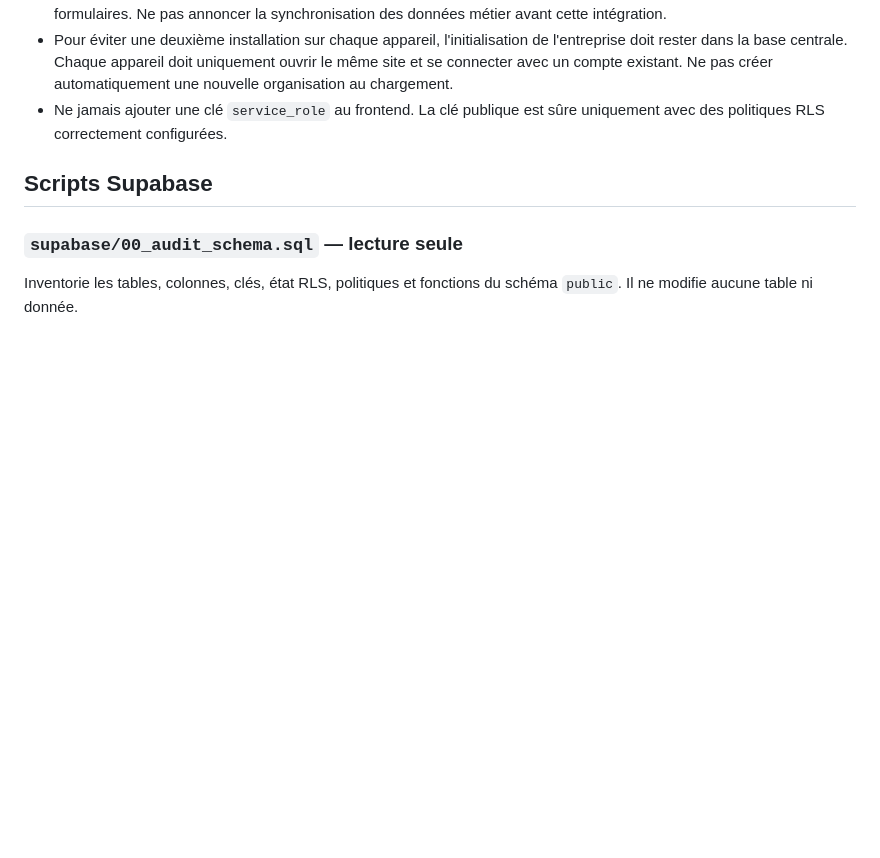
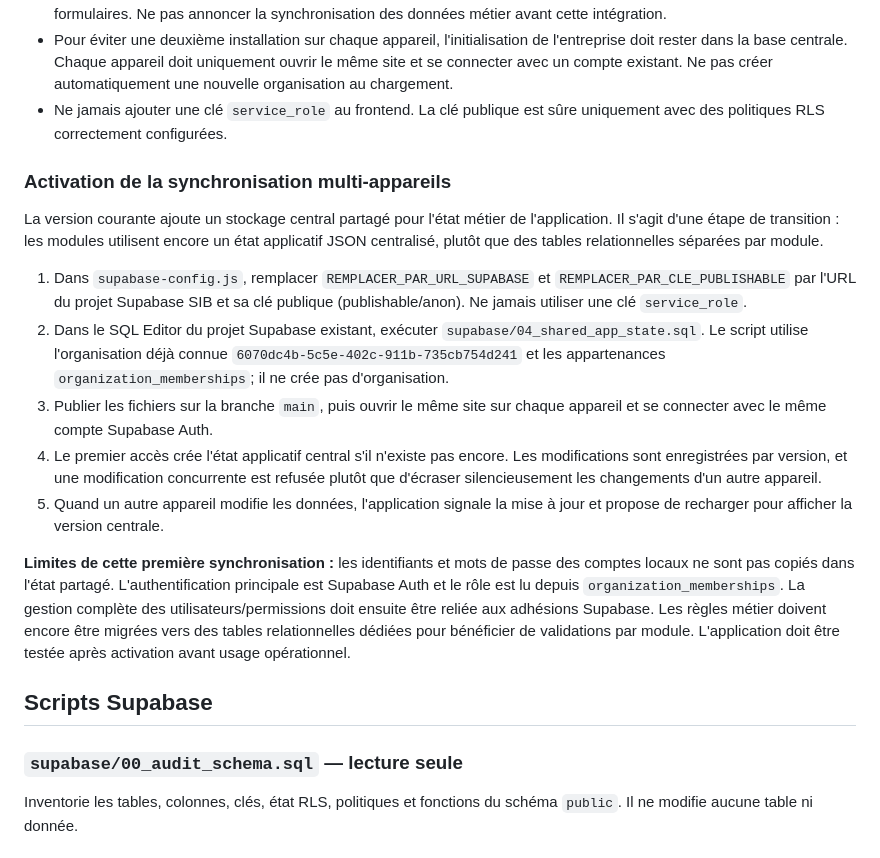
Before and after one commit to soriteh/sib-gestion, a Markdown page: README.md, the part around the change. Drawn GitHub-style; blank space fills up the shorter version.

Commit message:
Documenter l'activation de la synchronisation Supabase

```diff
--- a/README.md
+++ b/README.md
@@ -20,6 +20,18 @@ La version publiée est une démonstration HTML autonome.
 - Ces fichiers sont une fondation technique, pas une intégration terminée des modules. La page principale utilise encore son stockage local et son système de connexion local; le client Supabase n'est pas encore branché à tous les formulaires. Ne pas annoncer la synchronisation des données métier avant cette intégration.
 - Pour éviter une deuxième installation sur chaque appareil, l'initialisation de l'entreprise doit rester dans la base centrale. Chaque appareil doit uniquement ouvrir le même site et se connecter avec un compte existant. Ne pas créer automatiquement une nouvelle organisation au chargement.
 - Ne jamais ajouter une clé `service_role` au frontend. La clé publique est sûre uniquement avec des politiques RLS correctement configurées.
+
+### Activation de la synchronisation multi-appareils
+
+La version courante ajoute un stockage central partagé pour l'état métier de l'application. Il s'agit d'une étape de transition : les modules utilisent encore un état applicatif JSON centralisé, plutôt que des tables relationnelles séparées par module.
+
+1. Dans `supabase-config.js`, remplacer `REMPLACER_PAR_URL_SUPABASE` et `REMPLACER_PAR_CLE_PUBLISHABLE` par l'URL du projet Supabase SIB et sa clé publique (publishable/anon). Ne jamais utiliser une clé `service_role`.
+2. Dans le SQL Editor du projet Supabase existant, exécuter `supabase/04_shared_app_state.sql`. Le script utilise l'organisation déjà connue `6070dc4b-5c5e-402c-911b-735cb754d241` et les appartenances `organization_memberships`; il ne crée pas d'organisation.
+3. Publier les fichiers sur la branche `main`, puis ouvrir le même site sur chaque appareil et se connecter avec le même compte Supabase Auth.
+4. Le premier accès crée l'état applicatif central s'il n'existe pas encore. Les modifications sont enregistrées par version, et une modification concurrente est refusée plutôt que d'écraser silencieusement les changements d'un autre appareil.
+5. Quand un autre appareil modifie les données, l'application signale la mise à jour et propose de recharger pour afficher la version centrale.
+
+**Limites de cette première synchronisation :** les identifiants et mots de passe des comptes locaux ne sont pas copiés dans l'état partagé. L'authentification principale est Supabase Auth et le rôle est lu depuis `organization_memberships`. La gestion complète des utilisateurs/permissions doit ensuite être reliée aux adhésions Supabase. Les règles métier doivent encore être migrées vers des tables relationnelles dédiées pour bénéficier de validations par module. L'application doit être testée après activation avant usage opérationnel.
 
 ## Scripts Supabase
 
```
